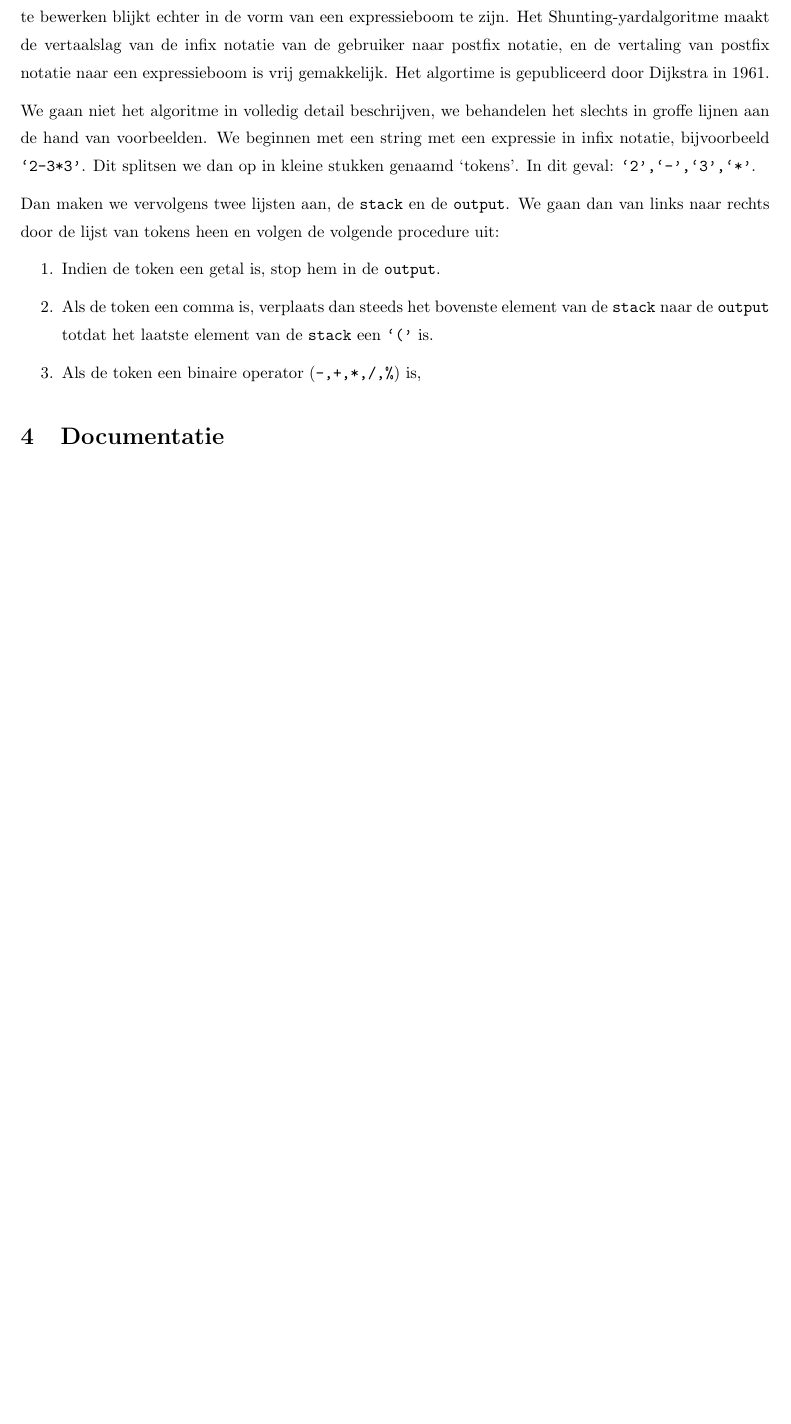
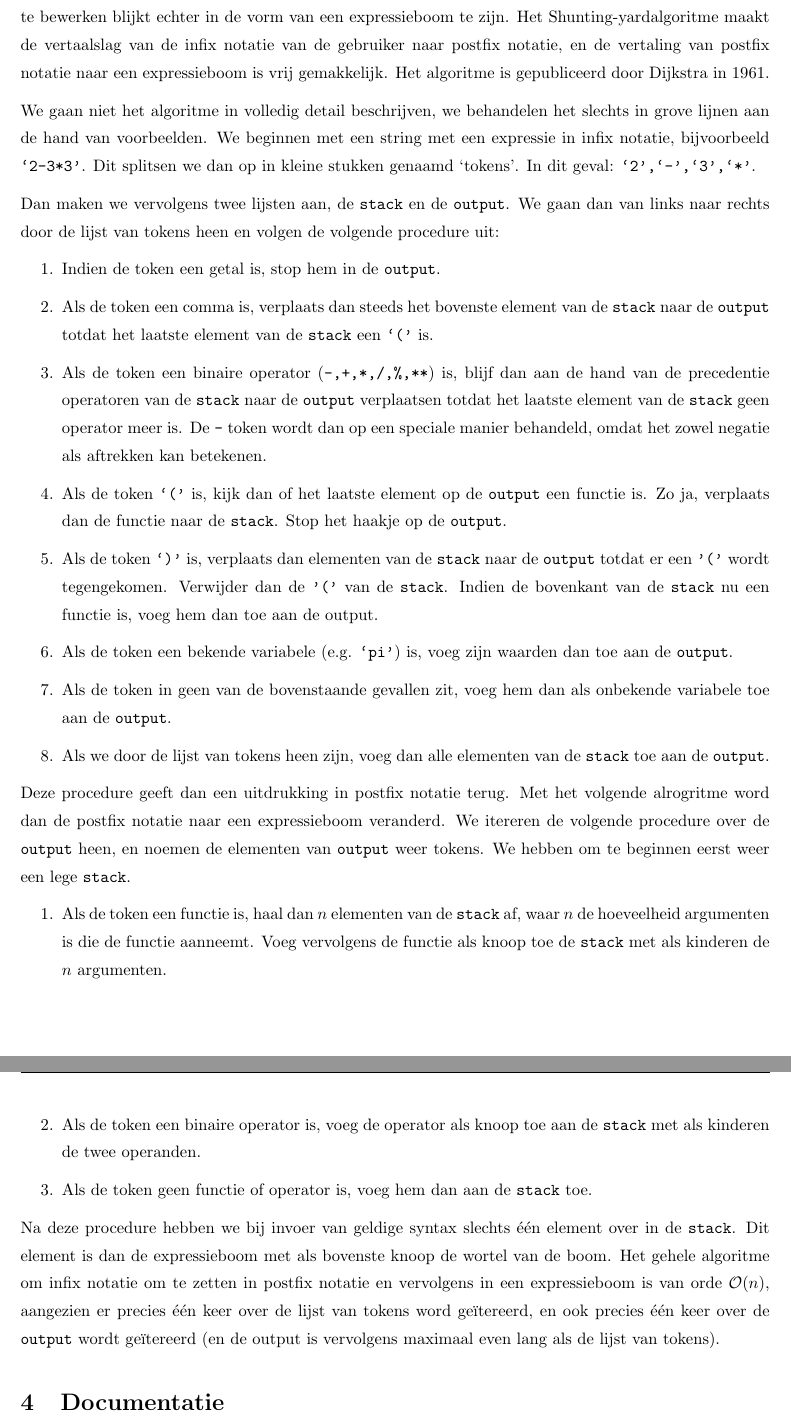
Before and after one commit to JurreCorver/SymbolischeManipulatie, a LaTeX document (LatexVerslag/main.tex): part of page 3 of 6 before the commit and two parts of pages 3 and 4 of 7 after it, the two joined at a grey line, cut so that both start at the same text, the shorter picture padded with empty space. Compiled offline with pdfLaTeX.

Commit message:
Shunting-yard af

```diff
--- a/LatexVerslag/main.tex
+++ b/LatexVerslag/main.tex
@@ -47,17 +47,29 @@ Een expressie-boom is een samenhangende, gerichte graaf, waarbij elke knoop (op
 \section{Algoritmen}
 %Beschrijving van de gebruikte algoritmen, denk hierbij ook aan bijvoorbeeld de complexiteit en de gebruikte datastructuren
 \subsection{Shunting-yardalgoritme}
-Een gebruiker vindt infix notatie het makkelijkst te gebruiken, en zal graag zijn invoer dus ook in infix notatie aan een programma willen doorvoeren. De meest nuttige manier om een expressie op te slaan en te bewerken blijkt echter in de vorm van een expressieboom te zijn. Het Shunting-yardalgoritme maakt de vertaalslag van de infix notatie van de gebruiker naar postfix notatie, en de vertaling van postfix notatie naar een expressieboom is vrij gemakkelijk. Het algortime is gepubliceerd door Dijkstra in 1961.
+Een gebruiker vindt infix notatie het makkelijkst te gebruiken, en zal graag zijn invoer dus ook in infix notatie aan een programma willen doorvoeren. De meest nuttige manier om een expressie op te slaan en te bewerken blijkt echter in de vorm van een expressieboom te zijn. Het Shunting-yardalgoritme maakt de vertaalslag van de infix notatie van de gebruiker naar postfix notatie, en de vertaling van postfix notatie naar een expressieboom is vrij gemakkelijk. Het algoritme is gepubliceerd door Dijkstra in 1961.
 
-We gaan niet het algoritme in volledig detail beschrijven, we behandelen het slechts in groffe lijnen aan de hand van voorbeelden. We beginnen met een string met een expressie in infix notatie, bijvoorbeeld \texttt{`2-3*3'}. Dit splitsen we dan op in kleine stukken genaamd `tokens'. In dit geval: \texttt{`2',`-',`3',`*'}.
+We gaan niet het algoritme in volledig detail beschrijven, we behandelen het slechts in grove lijnen aan de hand van voorbeelden. We beginnen met een string met een expressie in infix notatie, bijvoorbeeld \texttt{`2-3*3'}. Dit splitsen we dan op in kleine stukken genaamd `tokens'. In dit geval: \texttt{`2',`-',`3',`*'}.
 
 Dan maken we vervolgens twee lijsten aan, de \ttt{stack} en de \ttt{output}. We gaan dan van links naar rechts door de lijst van tokens heen en volgen de volgende procedure uit:
 \begin{enumerate}
 \item Indien de token een getal is, stop hem in de \ttt{output}.
 \item Als de token een comma is, verplaats dan steeds het bovenste element van de \ttt{stack} naar de \ttt{output} totdat het laatste element van de \ttt{stack} een \ttt{`('} is.
-\item Als de token een binaire operator (\ttt{-,+,*,/,\%}) is,
+\item Als de token een binaire operator (\ttt{-,+,*,/,\%,**}) is,  blijf dan aan de hand van de precedentie operatoren van de \ttt{stack} naar de \ttt{output} verplaatsen totdat het laatste element van de \ttt{stack} geen operator meer is. De \ttt- token wordt dan op een speciale manier behandeld, omdat het zowel negatie als aftrekken kan betekenen.
+\item Als de token \ttt{`('} is, kijk dan of het laatste element op de \ttt{output} een functie is. Zo ja, verplaats dan de functie naar de \ttt{stack}. Stop het haakje op de \ttt{output}.
+\item Als de token \ttt{`)'} is, verplaats dan elementen van de \ttt{stack} naar de \ttt{output} totdat er een \ttt{'('} wordt tegengekomen. Verwijder dan de \ttt{'('} van de \ttt{stack}. Indien de bovenkant van de \ttt{stack} nu een functie is, voeg hem dan toe aan de output.
+\item Als de token een bekende variabele (e.g. \ttt{`pi'}) is, voeg zijn waarden dan toe aan de \ttt{output}.
+\item Als de token in geen van de bovenstaande gevallen zit, voeg hem dan als onbekende variabele toe aan de \ttt{output}.
+\item Als we door de lijst van tokens heen zijn, voeg dan alle elementen van de \ttt{stack} toe aan de \ttt{output}.
 \end{enumerate}
 
+Deze procedure geeft dan een uitdrukking in postfix notatie terug. Met het volgende alrogritme word dan de postfix notatie naar een expressieboom veranderd. We itereren de volgende procedure over de \ttt{output} heen, en noemen de elementen van \ttt{output} weer tokens. We hebben om te beginnen eerst weer een lege \ttt{stack}.
+\begin{enumerate}
+\item Als de token een functie is, haal dan $n$ elementen van de \ttt{stack} af, waar $n$ de hoeveelheid argumenten is die de functie aanneemt. Voeg vervolgens de functie als knoop toe de \ttt{stack} met als kinderen de $n$ argumenten.
+\item Als de token een binaire operator is, voeg de operator als knoop toe aan de \ttt{stack} met als kinderen de twee operanden.
+\item Als de token geen functie of operator is, voeg hem dan aan de \ttt{stack} toe.
+\end{enumerate}
+Na deze procedure hebben we bij invoer van geldige syntax slechts \'e\'en element over in de \ttt{stack}. Dit element is dan de expressieboom met als bovenste knoop de wortel van de boom. Het gehele algoritme om infix notatie om te zetten in postfix notatie en vervolgens in een expressieboom is van orde $\mathcal{O}(n)$, aangezien er precies \'e\'en keer over de lijst van tokens word ge\"itereerd, en ook precies \'e\'en keer over de \ttt{output} wordt ge\"itereerd (en de output is vervolgens maximaal even lang als de lijst van tokens).
 
 \section{Documentatie}
 %Documentatie over het gebruik van de code
```
Also changed, not shown: LatexVerslag/main.pdf, 1 other file.
